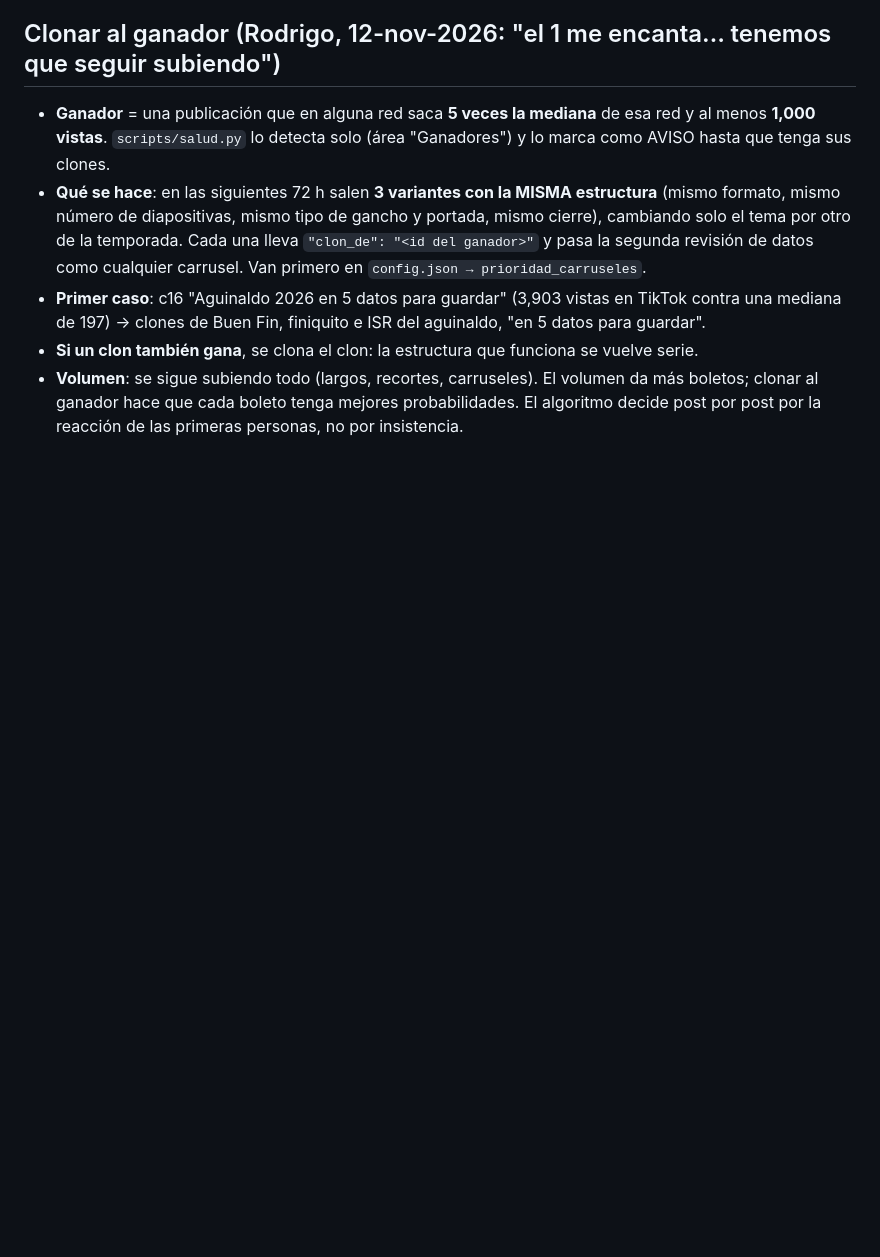
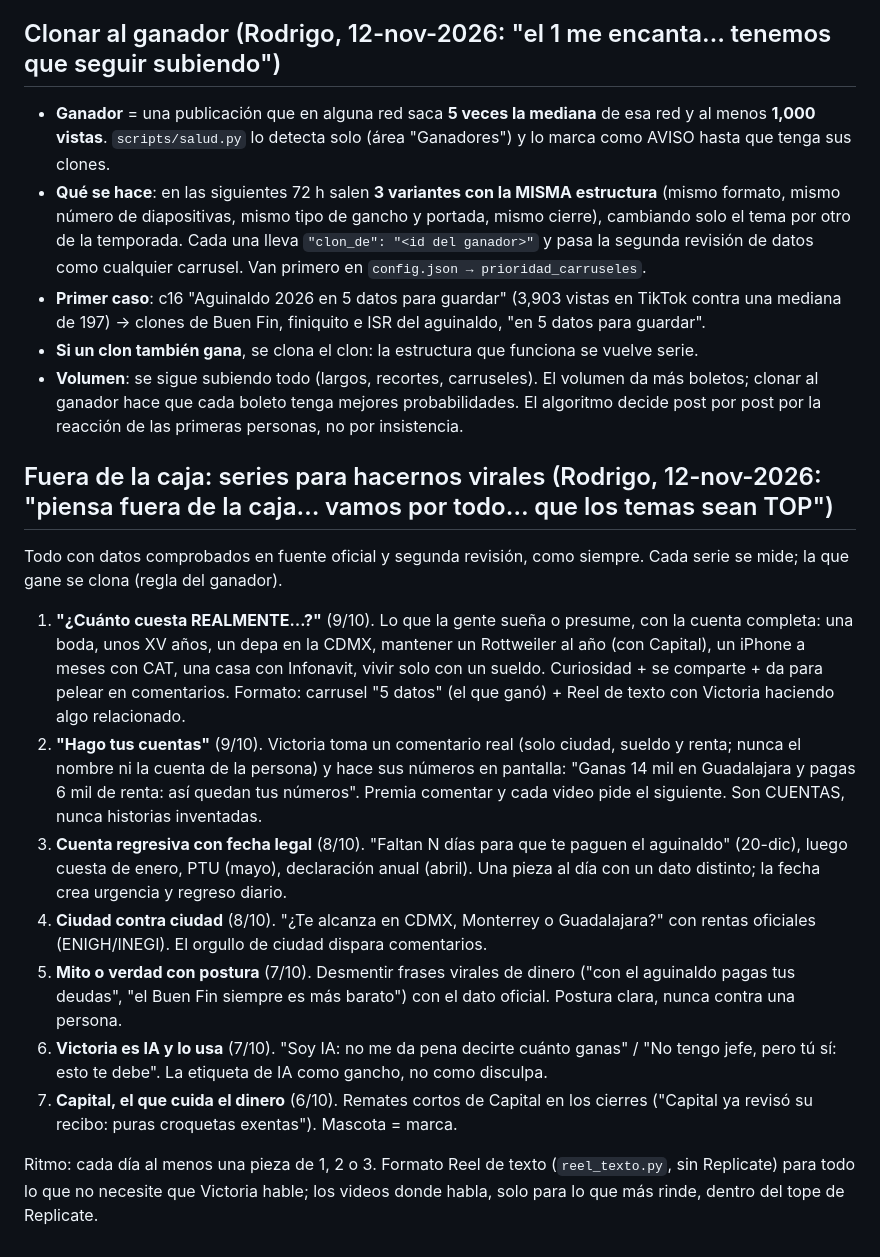
Before and after one commit to rodrigodelcastillo117-dotcom/AI-GIRL, a Markdown page: docs/ESTRATEGIA_VIRAL.md, the part around the change. Rendered like a GitHub page; blank space fills up the shorter version.

Commit message:
Estrategia: series fuera de la caja (cuánto cuesta realmente, hago tus cuentas, cuenta regresiva, ciudad contra ciudad, mito o verdad); Capital ya no es obligatorio en la revisión
Co-Authored-By: Claude Opus 5.5 <noreply@anthropic.com>
Claude-Session: https://claude.ai/code/session_01MR8qC4DRLcdwCzx9CosJro

```diff
--- a/docs/ESTRATEGIA_VIRAL.md
+++ b/docs/ESTRATEGIA_VIRAL.md
@@ -296,3 +296,17 @@ seguidores y los éxitos previos no cuentan directo. Hipótesis: los de noviembr
 - **Primer caso**: c16 "Aguinaldo 2026 en 5 datos para guardar" (3,903 vistas en TikTok contra una mediana de 197) → clones de Buen Fin, finiquito e ISR del aguinaldo, "en 5 datos para guardar".
 - **Si un clon también gana**, se clona el clon: la estructura que funciona se vuelve serie.
 - **Volumen**: se sigue subiendo todo (largos, recortes, carruseles). El volumen da más boletos; clonar al ganador hace que cada boleto tenga mejores probabilidades. El algoritmo decide post por post por la reacción de las primeras personas, no por insistencia.
+
+## Fuera de la caja: series para hacernos virales (Rodrigo, 12-nov-2026: "piensa fuera de la caja… vamos por todo… que los temas sean TOP")
+
+Todo con datos comprobados en fuente oficial y segunda revisión, como siempre. Cada serie se mide; la que gane se clona (regla del ganador).
+
+1. **"¿Cuánto cuesta REALMENTE…?"** (9/10). Lo que la gente sueña o presume, con la cuenta completa: una boda, unos XV años, un depa en la CDMX, mantener un Rottweiler al año (con Capital), un iPhone a meses con CAT, una casa con Infonavit, vivir solo con un sueldo. Curiosidad + se comparte + da para pelear en comentarios. Formato: carrusel "5 datos" (el que ganó) + Reel de texto con Victoria haciendo algo relacionado.
+2. **"Hago tus cuentas"** (9/10). Victoria toma un comentario real (solo ciudad, sueldo y renta; nunca el nombre ni la cuenta de la persona) y hace sus números en pantalla: "Ganas 14 mil en Guadalajara y pagas 6 mil de renta: así quedan tus números". Premia comentar y cada video pide el siguiente. Son CUENTAS, nunca historias inventadas.
+3. **Cuenta regresiva con fecha legal** (8/10). "Faltan N días para que te paguen el aguinaldo" (20-dic), luego cuesta de enero, PTU (mayo), declaración anual (abril). Una pieza al día con un dato distinto; la fecha crea urgencia y regreso diario.
+4. **Ciudad contra ciudad** (8/10). "¿Te alcanza en CDMX, Monterrey o Guadalajara?" con rentas oficiales (ENIGH/INEGI). El orgullo de ciudad dispara comentarios.
+5. **Mito o verdad con postura** (7/10). Desmentir frases virales de dinero ("con el aguinaldo pagas tus deudas", "el Buen Fin siempre es más barato") con el dato oficial. Postura clara, nunca contra una persona.
+6. **Victoria es IA y lo usa** (7/10). "Soy IA: no me da pena decirte cuánto ganas" / "No tengo jefe, pero tú sí: esto te debe". La etiqueta de IA como gancho, no como disculpa.
+7. **Capital, el que cuida el dinero** (6/10). Remates cortos de Capital en los cierres ("Capital ya revisó su recibo: puras croquetas exentas"). Mascota = marca.
+
+Ritmo: cada día al menos una pieza de 1, 2 o 3. Formato Reel de texto (`reel_texto.py`, sin Replicate) para todo lo que no necesite que Victoria hable; los videos donde habla, solo para lo que más rinde, dentro del tope de Replicate.
```
Also changed, not shown: docs/DIRECCION_CREATIVA.md (+1 -1 lines), docs/PIPELINE.md (+1 -1 lines).
